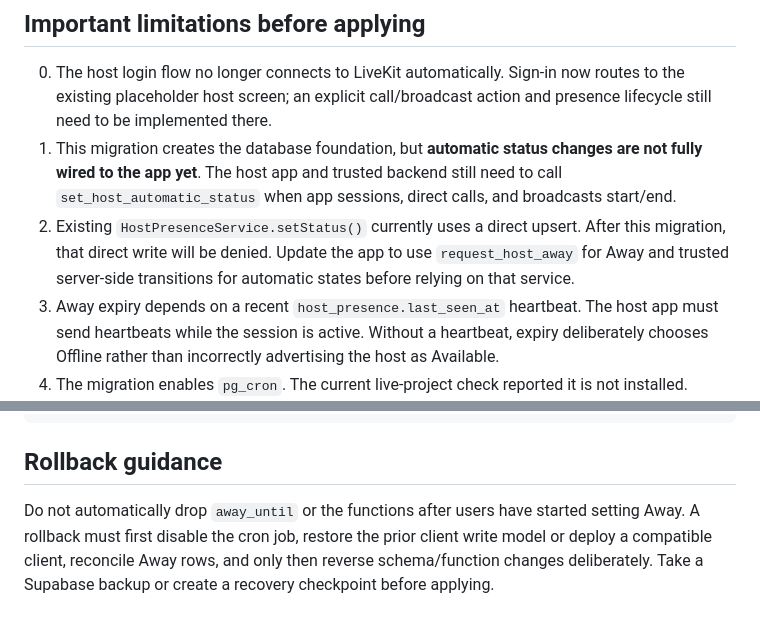
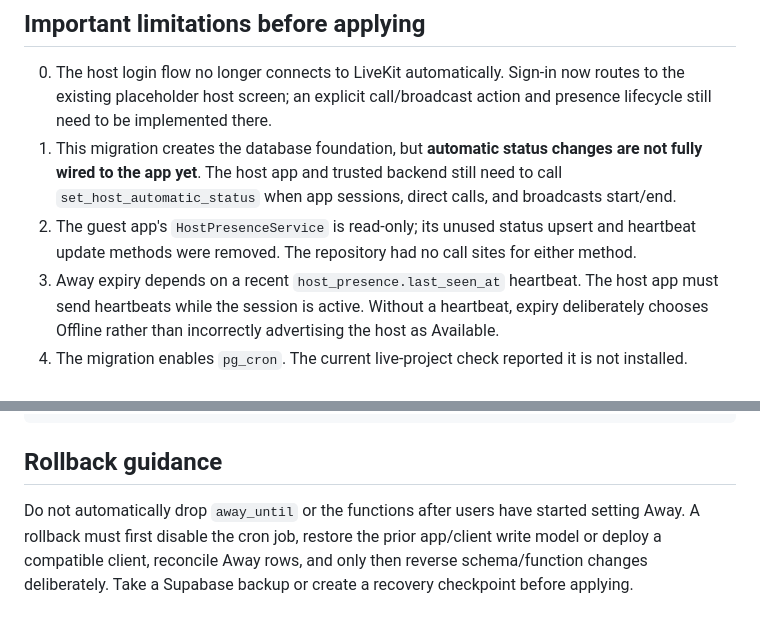
Before and after one commit to tobyadegoke/video-chat-mvp, a Markdown page: supabase/migrations/README-host-presence-review.md, 2 parts joined by grey strips. Rendered like a GitHub page.

Commit message:
Update host presence review notes

```diff
--- a/supabase/migrations/README-host-presence-review.md
+++ b/supabase/migrations/README-host-presence-review.md
@@ -20,7 +20,7 @@ Branch: `priority-1/host-presence-foundation`
 
 0. The host login flow no longer connects to LiveKit automatically. Sign-in now routes to the existing placeholder host screen; an explicit call/broadcast action and presence lifecycle still need to be implemented there.
 1. This migration creates the database foundation, but **automatic status changes are not fully wired to the app yet**. The host app and trusted backend still need to call `set_host_automatic_status` when app sessions, direct calls, and broadcasts start/end.
-2. Existing `HostPresenceService.setStatus()` currently uses a direct upsert. After this migration, that direct write will be denied. Update the app to use `request_host_away` for Away and trusted server-side transitions for automatic states before relying on that service.
+2. The guest app's `HostPresenceService` is read-only; its unused status upsert and heartbeat update methods were removed. The repository had no call sites for either method.
 3. Away expiry depends on a recent `host_presence.last_seen_at` heartbeat. The host app must send heartbeats while the session is active. Without a heartbeat, expiry deliberately chooses Offline rather than incorrectly advertising the host as Available.
 4. The migration enables `pg_cron`. The current live-project check reported it is not installed. Check `pg_available_extensions` to confirm it is offered by this project, then verify that the SQL Editor role can enable it and schedule a job. If extension creation or scheduling fails, the transaction should fail; do not remove the scheduler portion and assume expiry is running.
 5. The confirmed policy is a 15-minute default Away duration and a one-hour maximum.
@@ -78,4 +78,4 @@ ORDER BY routine_name, grantee, privilege_type;
 
 ## Rollback guidance
 
-Do not automatically drop `away_until` or the functions after users have started setting Away. A rollback must first disable the cron job, restore the prior client write model or deploy a compatible client, reconcile Away rows, and only then reverse schema/function changes deliberately. Take a Supabase backup or create a recovery checkpoint before applying.
+Do not automatically drop `away_until` or the functions after users have started setting Away. A rollback must first disable the cron job, restore the prior app/client write model or deploy a compatible client, reconcile Away rows, and only then reverse schema/function changes deliberately. Take a Supabase backup or create a recovery checkpoint before applying.
```
